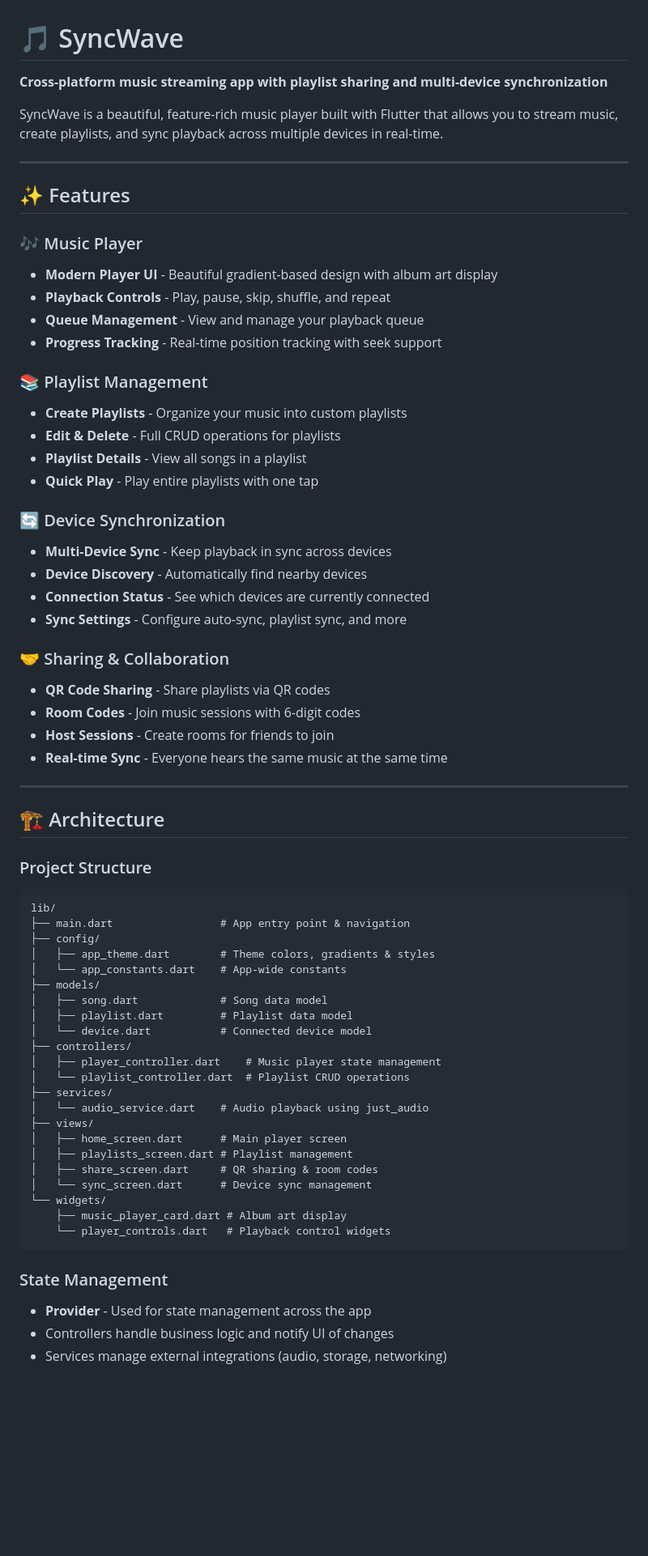
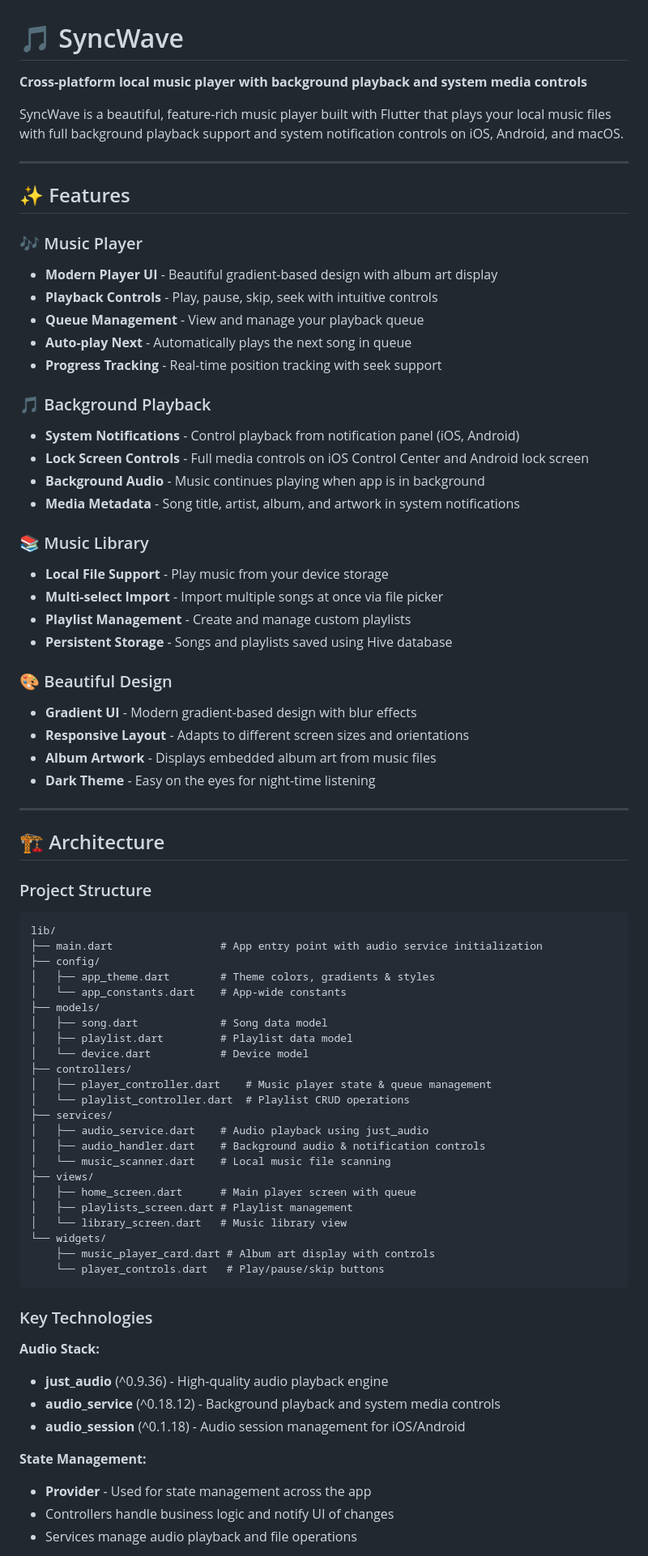
Before and after one commit to shubhamkrshandilya/syncwave, a Markdown page: README.md, the part around one of its changes. Shown at 81% size. GitHub-like rendering; blank space fills up the shorter version.

````diff
--- a/README.md
+++ b/README.md
@@ -1,8 +1,8 @@
 # 🎵 SyncWave
 
-**Cross-platform music streaming app with playlist sharing and multi-device synchronization**
+**Cross-platform local music player with background playback and system media controls**
 
-SyncWave is a beautiful, feature-rich music player built with Flutter that allows you to stream music, create playlists, and sync playback across multiple devices in real-time.
+SyncWave is a beautiful, feature-rich music player built with Flutter that plays your local music files with full background playback support and system notification controls on iOS, Android, and macOS.
 
 ---
 
@@ -10,27 +10,28 @@ SyncWave is a beautiful, feature-rich music player built with Flutter that allow
 
 ### 🎶 Music Player
 - **Modern Player UI** - Beautiful gradient-based design with album art display
-- **Playback Controls** - Play, pause, skip, shuffle, and repeat
+- **Playback Controls** - Play, pause, skip, seek with intuitive controls
 - **Queue Management** - View and manage your playback queue
+- **Auto-play Next** - Automatically plays the next song in queue
 - **Progress Tracking** - Real-time position tracking with seek support
 
-### 📚 Playlist Management
-- **Create Playlists** - Organize your music into custom playlists
-- **Edit & Delete** - Full CRUD operations for playlists
-- **Playlist Details** - View all songs in a playlist
-- **Quick Play** - Play entire playlists with one tap
+### 🎵 Background Playback
+- **System Notifications** - Control playback from notification panel (iOS, Android)
+- **Lock Screen Controls** - Full media controls on iOS Control Center and Android lock screen
+- **Background Audio** - Music continues playing when app is in background
+- **Media Metadata** - Song title, artist, album, and artwork in system notifications
 
-### 🔄 Device Synchronization
-- **Multi-Device Sync** - Keep playback in sync across devices
-- **Device Discovery** - Automatically find nearby devices
-- **Connection Status** - See which devices are currently connected
-- **Sync Settings** - Configure auto-sync, playlist sync, and more
+### 📚 Music Library
+- **Local File Support** - Play music from your device storage
+- **Multi-select Import** - Import multiple songs at once via file picker
+- **Playlist Management** - Create and manage custom playlists
+- **Persistent Storage** - Songs and playlists saved using Hive database
 
-### 🤝 Sharing & Collaboration
-- **QR Code Sharing** - Share playlists via QR codes
-- **Room Codes** - Join music sessions with 6-digit codes
-- **Host Sessions** - Create rooms for friends to join
-- **Real-time Sync** - Everyone hears the same music at the same time
+### 🎨 Beautiful Design
+- **Gradient UI** - Modern gradient-based design with blur effects
+- **Responsive Layout** - Adapts to different screen sizes and orientations
+- **Album Artwork** - Displays embedded album art from music files
+- **Dark Theme** - Easy on the eyes for night-time listening
 
 ---
 
@@ -40,31 +41,39 @@ SyncWave is a beautiful, feature-rich music player built with Flutter that allow
 
 ```
 lib/
-├── main.dart                 # App entry point & navigation
+├── main.dart                 # App entry point with audio service initialization
 ├── config/
 │   ├── app_theme.dart        # Theme colors, gradients & styles
 │   └── app_constants.dart    # App-wide constants
 ├── models/
 │   ├── song.dart             # Song data model
 │   ├── playlist.dart         # Playlist data model
-│   └── device.dart           # Connected device model
+│   └── device.dart           # Device model
 ├── controllers/
-│   ├── player_controller.dart    # Music player state management
+│   ├── player_controller.dart    # Music player state & queue management
 │   └── playlist_controller.dart  # Playlist CRUD operations
 ├── services/
-│   └── audio_service.dart    # Audio playback using just_audio
+│   ├── audio_service.dart    # Audio playback using just_audio
+│   ├── audio_handler.dart    # Background audio & notification controls
+│   └── music_scanner.dart    # Local music file scanning
 ├── views/
-│   ├── home_screen.dart      # Main player screen
+│   ├── home_screen.dart      # Main player screen with queue
 │   ├── playlists_screen.dart # Playlist management
-│   ├── share_screen.dart     # QR sharing & room codes
-│   └── sync_screen.dart      # Device sync management
+│   └── library_screen.dart   # Music library view
 └── widgets/
-    ├── music_player_card.dart # Album art display
-    └── player_controls.dart   # Playback control widgets
+    ├── music_player_card.dart # Album art display with controls
+    └── player_controls.dart   # Play/pause/skip buttons
 ```
 
-### State Management
+### Key Technologies
+
+**Audio Stack:**
+- **just_audio** (^0.9.36) - High-quality audio playback engine
+- **audio_service** (^0.18.12) - Background playback and system media controls
+- **audio_session** (^0.1.18) - Audio session management for iOS/Android
+
+**State Management:**
 - **Provider** - Used for state management across the app
 - Controllers handle business logic and notify UI of changes
-- Services manage external integrations (audio, storage, networking)
+- Services manage audio playback and file operations
 
````
Also changed, not shown: other parts of README.md (+149 -112 lines).
